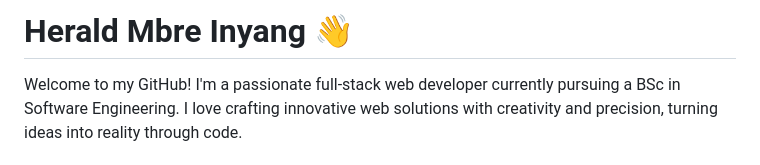
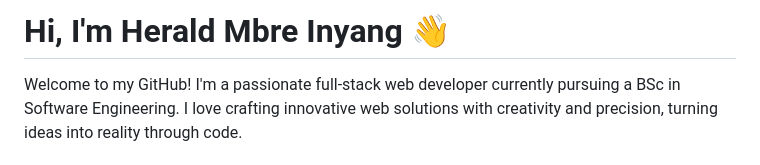
Before and after one commit to HERALDEXX/HERALDEXX, a Markdown page: README.md, the part around the change. Rendered like a GitHub page.

Commit message:
Update README.md (12-05-2025)

```diff
--- a/README.md
+++ b/README.md
@@ -1,4 +1,4 @@
-# Herald Mbre Inyang 👋
+# Hi, I'm Herald Mbre Inyang 👋
 
 Welcome to my GitHub! I'm a passionate full-stack web developer currently pursuing a BSc in Software Engineering. I love crafting innovative web solutions with creativity and precision, turning ideas into reality through code.
 
```
